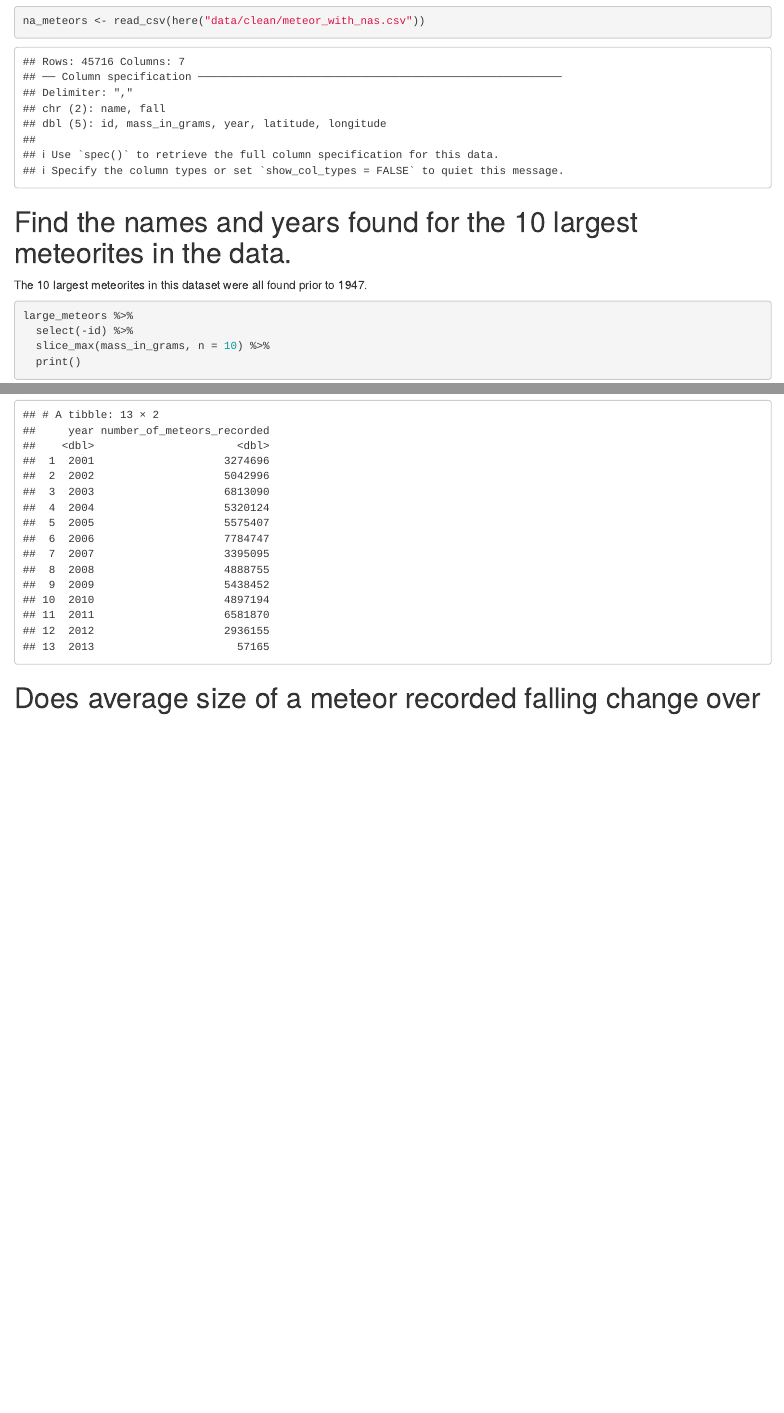
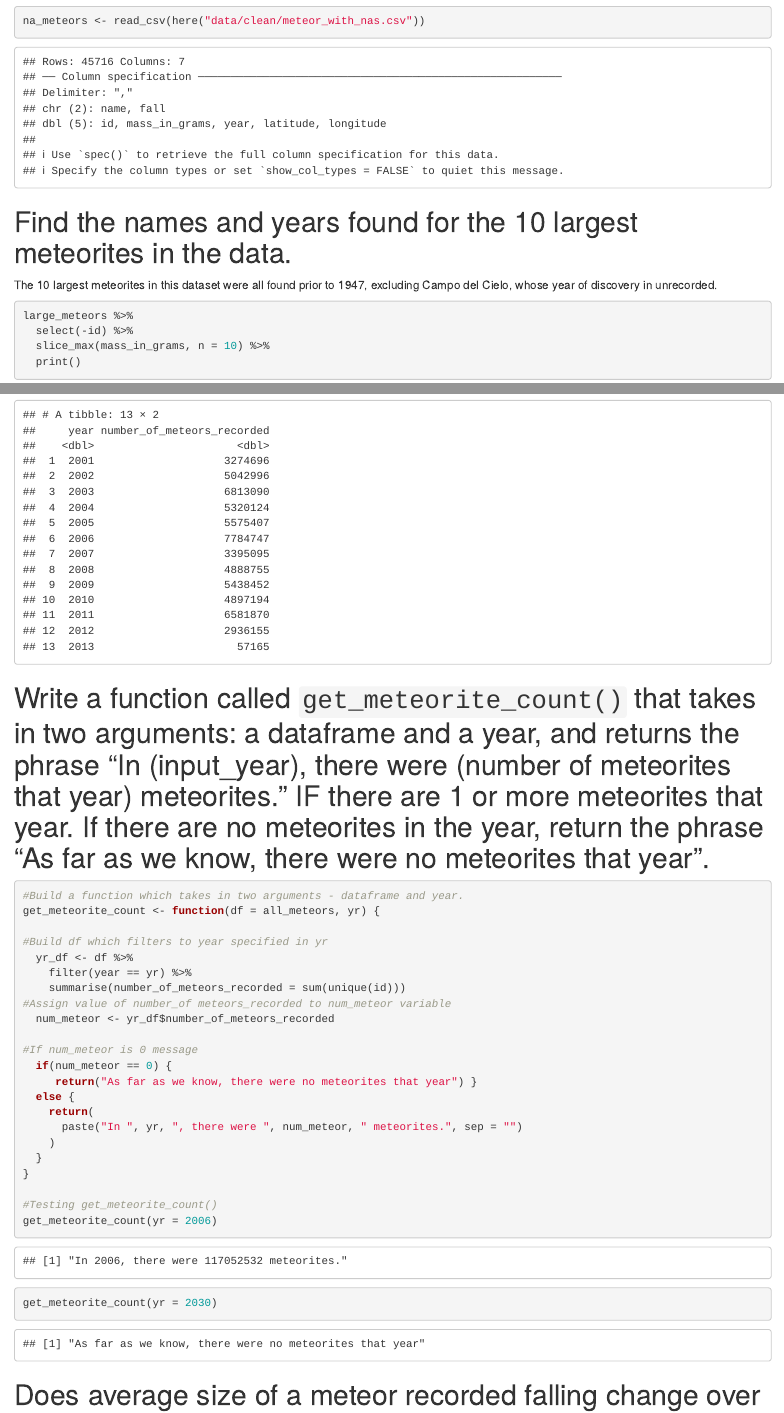
Before and after one commit to laurenausoleil/meteorite_analysis, an R Markdown document (code/analysis.Rmd): the page in a window 1100 px wide, from 950 px down, and a second part further down, joined at a grey line. Rendered offline with R 4.5, knitr and Pandoc, with nearby package versions.

Commit message:
build get_meteorite_count() function

````diff
--- a/code/analysis.Rmd
+++ b/code/analysis.Rmd
@@ -17,7 +17,7 @@ na_meteors <- read_csv(here("data/clean/meteor_with_nas.csv"))
 
 # Find the names and years found for the 10 largest meteorites in the data.
 
-The 10 largest meteorites in this dataset were all found prior to 1947.
+The 10 largest meteorites in this dataset were all found prior to 1947, excluding Campo del Cielo, whose year of discovery in unrecorded.
 
 ```{r}
 large_meteors %>%
@@ -66,6 +66,37 @@ large_meteors %>%
   summarise(number_of_meteors_recorded = sum(unique(id))) %>%
   print()
 ```
+
+# Write a function called `get_meteorite_count()` that takes in two arguments: a dataframe and a year, and returns the phrase "In (input_year), there were (number of meteorites that year) meteorites." IF there are 1 or more meteorites that year. If there are no meteorites in the year, return the phrase "As far as we know, there were no meteorites that year".
+
+```{r}
+#Build a function which takes in two arguments - dataframe and year.
+get_meteorite_count <- function(df = all_meteors, yr) {
+
+#Build df which filters to year specified in yr
+  yr_df <- df %>%
+    filter(year == yr) %>%
+    summarise(number_of_meteors_recorded = sum(unique(id)))
+#Assign value of number_of meteors_recorded to num_meteor variable
+  num_meteor <- yr_df$number_of_meteors_recorded
+
+#If num_meteor is 0 message
+  if(num_meteor == 0) {
+     return("As far as we know, there were no meteorites that year") }
+  else {
+    return(
+      paste("In ", yr, ", there were ", num_meteor, " meteorites.", sep = "")
+    )
+  }
+}
+
+#Testing get_meteorite_count()
+get_meteorite_count(yr = 2006)
+get_meteorite_count(yr = 2030)
+
+
+```
+
 
 # Does average size of a meteor recorded falling change over time?
 
````
